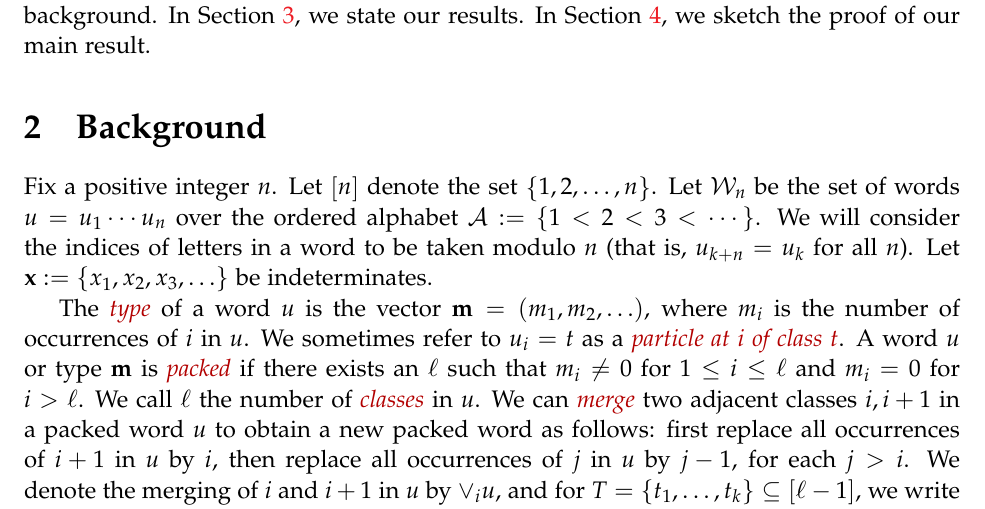
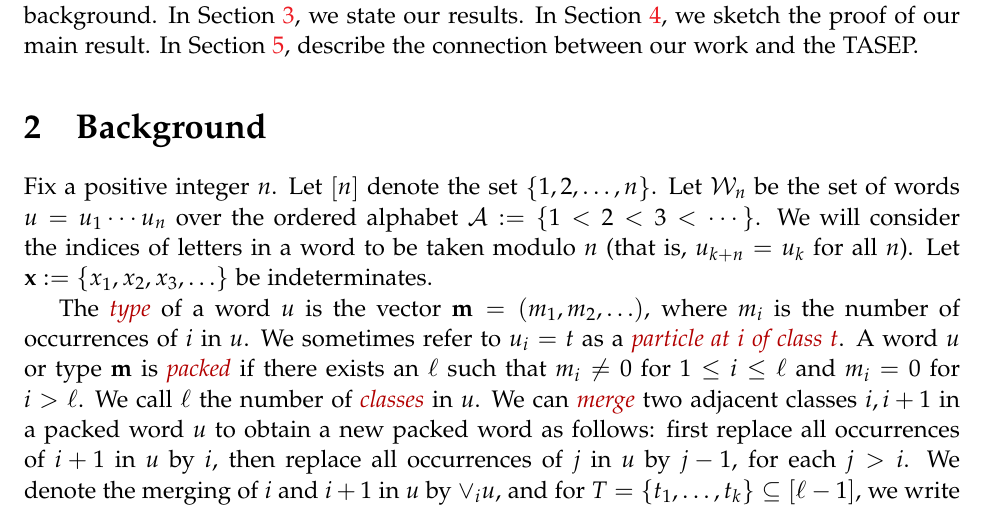
Before and after one commit to darijgr/schur-mlq, a LaTeX document (FPSAC/aas.tex): part of page 2 of 10, cut so that both start at the same text. Compiled offline with pdfLaTeX.

Commit message:
Adding what we are doing in Section 5 to intro.

```diff
--- a/FPSAC/aas.tex
+++ b/FPSAC/aas.tex
@@ -277,17 +277,8 @@ This extended abstract is organized as follows.
 In Section~\ref{sec:background}, we provide the necessary background.
 In Section~\ref{sec:result}, we state our results.
 In Section~\ref{sec:proof_sketch}, we sketch the proof of our main result.
+In Section~\ref{sec:tasep}, describe the connection between our work and the TASEP.
 
-%We
-%\begin{itemize}
-%\item introduce a new weighting of multiline queues
-%\item prove the commutativity conjecture of~\cite{AAMP}
-%\item prove~\cite[Conj.~3.10]{AasLin17}
-%\item the dual configuration corresponds to an operation already used by Danilov and Koshevoy in other contexts~\cite{DanilovKoshevoy} \darij{See also \cite[somewhere in Ch. 4]{Gorodentsev2}? \cite[somewhere]{vanLeeuwen-dc}?}
-%\item the dual configuration also is the combinatorial $R$-matrix on a tensor product of single column KR crystals~\cite{NY97,Shimozono02}, where the connection with TASEP models was given in~\cite{KMO15, KMO16}. Note that these are known to satisfy the Yang--Baxter equation, so we have an action of the symmetric group.
-%\end{itemize}
-%
-%\Erik{Mention Gorodentsev's book.}
 
 
 
```
Also changed, not shown: FPSAC/aas.tex (1 more changed lines).
